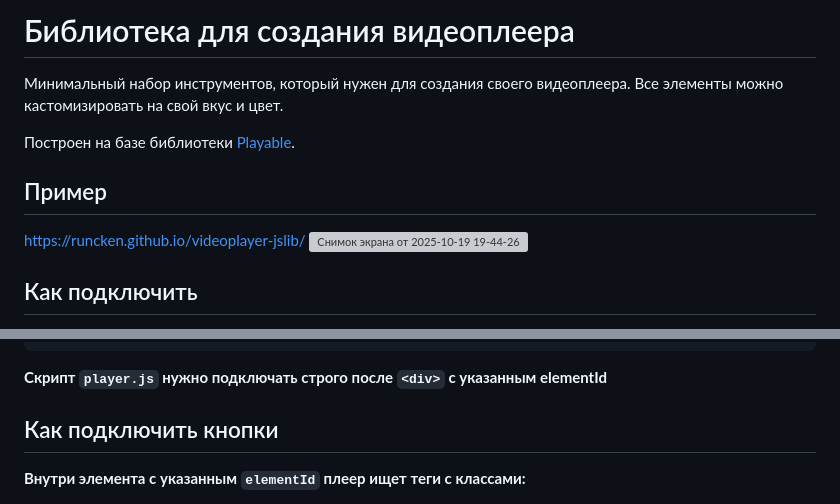
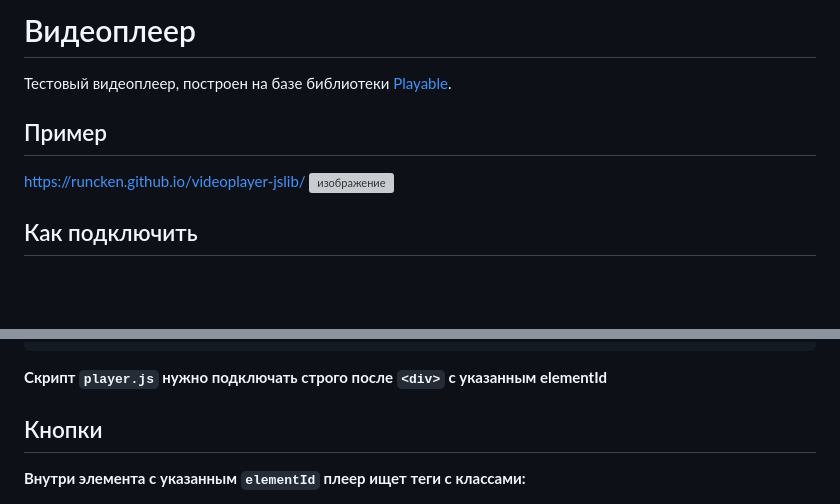
Before and after one commit to runcken/videoplayer-jslib, a Markdown page: README.md, 2 parts joined by grey strips. Drawn GitHub-style; blank space fills up the shorter version; grey boxes are pictures that could not be loaded.

```diff
--- a/README.md
+++ b/README.md
@@ -1,14 +1,12 @@
-# Библиотека для создания видеоплеера
+# Видеоплеер
 
-Минимальный набор инструментов, который нужен для создания своего видеоплеера. Все элементы можно кастомизировать на свой вкус и цвет.
-
-
-Построен на базе библиотеки [Playable](https://wix.github.io/playable/).
+Тестовый видеоплеер, построен на базе библиотеки [Playable](https://wix.github.io/playable/).
 
 ## Пример
 
 https://runcken.github.io/videoplayer-jslib/
-<img width="829" height="623" alt="Снимок экрана от 2025-10-19 19-44-26" src="https://github.com/user-attachments/assets/f09a28bf-088e-4e2e-a94d-b212c2aff0cc" />
+<img width="812" height="612" alt="изображение" src="https://github.com/user-attachments/assets/67f1e69a-e368-4709-9053-8b3873903f5b" />
+
 
 ## Как подключить
 
@@ -28,7 +26,7 @@ JS код поставляется в виде одного файла `player.j
 
 **Скрипт `player.js` нужно подключать строго после `<div>` с указанным elementId**
 
-## Как подключить кнопки
+## Кнопки
 
 **Внутри элемента с указанным `elementId` плеер ищет теги с классами:**
 
```
